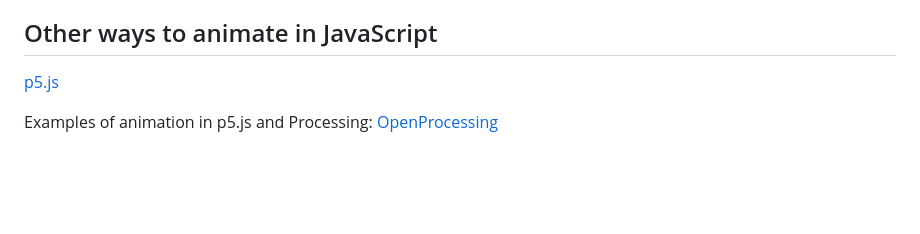
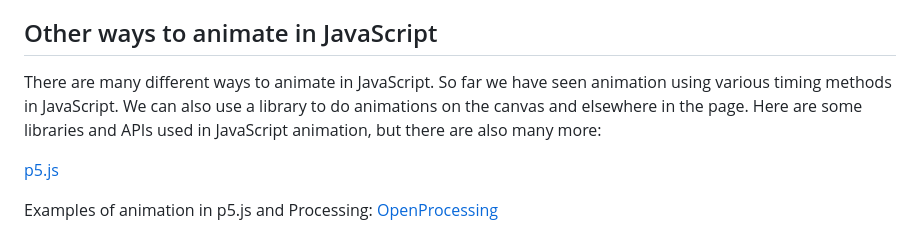
Before and after one commit to Birkbeck2/vdwp2223, a Markdown page: javascript-animation.md, the part around the change. Drawn GitHub-style; blank space fills up the shorter version.

```diff
--- a/javascript-animation.md
+++ b/javascript-animation.md
@@ -292,6 +292,8 @@ cancelAnimationFrame() works in a similar way to clearTimeout() and clearInterva
 
 ## Other ways to animate in JavaScript
 
+There are many different ways to animate in JavaScript. So far we have seen animation using various timing methods in JavaScript. We can also use a library to do animations on the canvas and elsewhere in the page. Here are some libraries and APIs used in JavaScript animation, but there are also many more:
+
 [p5.js](https://p5js.org/)
 
 Examples of animation in p5.js and Processing: [OpenProcessing](https://openprocessing.org/)
```
